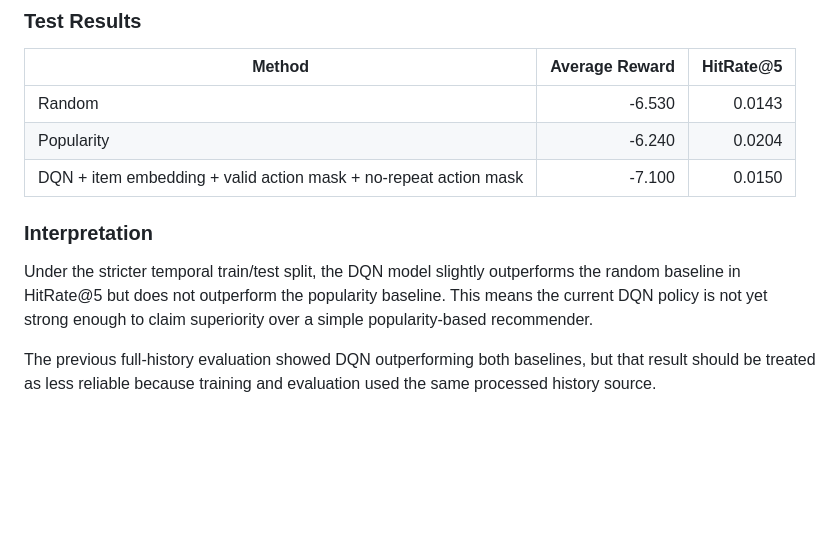
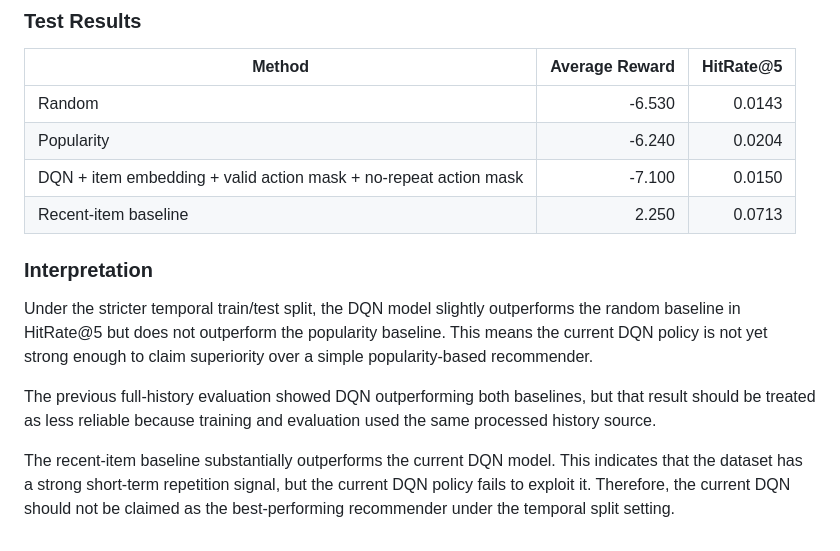
Before and after one commit to dangnguyenhoai/drl-product-recommendation, a Markdown page: results/benchmark_summary.md, the part around the change. GitHub-like rendering; blank space fills up the shorter version.

Commit message:
Update benchmark with recent-item baseline

```diff
--- a/results/benchmark_summary.md
+++ b/results/benchmark_summary.md
@@ -99,9 +99,12 @@ However, the policy inspection still shows that recommendations concentrate arou
 | Random | -6.530 | 0.0143 |
 | Popularity | -6.240 | 0.0204 |
 | DQN + item embedding + valid action mask + no-repeat action mask | -7.100 | 0.0150 |
+| Recent-item baseline | 2.250 | 0.0713 |
 
 ### Interpretation
 
 Under the stricter temporal train/test split, the DQN model slightly outperforms the random baseline in HitRate@5 but does not outperform the popularity baseline. This means the current DQN policy is not yet strong enough to claim superiority over a simple popularity-based recommender.
 
 The previous full-history evaluation showed DQN outperforming both baselines, but that result should be treated as less reliable because training and evaluation used the same processed history source.
+
+The recent-item baseline substantially outperforms the current DQN model. This indicates that the dataset has a strong short-term repetition signal, but the current DQN policy fails to exploit it. Therefore, the current DQN should not be claimed as the best-performing recommender under the temporal split setting.
```
